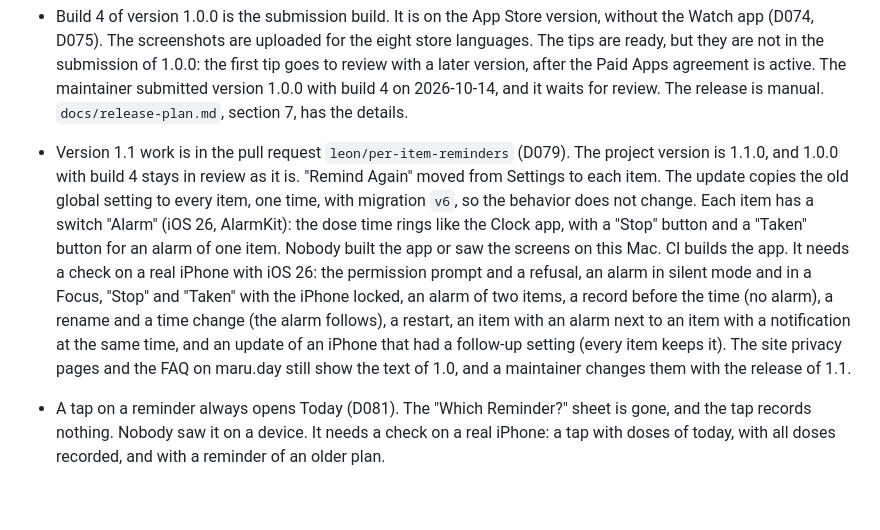
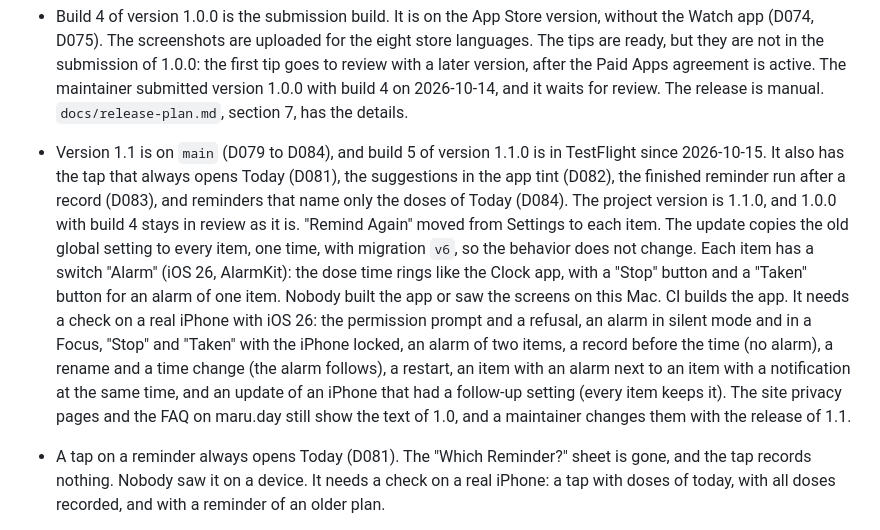
Before and after one commit to ImHangLi/maru, a Markdown page: docs/status.md, the part around one of its changes. Drawn GitHub-style; blank space fills up the shorter version.

Commit message:
Record build 5 of version 1.1.0 in TestFlight

```diff
--- a/docs/status.md
+++ b/docs/status.md
@@ -37,7 +37,7 @@ Maru was developed in a private repository before it became public. Issue number
 
 - Build 4 of version 1.0.0 is the submission build. It is on the App Store version, without the Watch app (D074, D075). The screenshots are uploaded for the eight store languages. The tips are ready, but they are not in the submission of 1.0.0: the first tip goes to review with a later version, after the Paid Apps agreement is active. The maintainer submitted version 1.0.0 with build 4 on 2026-10-14, and it waits for review. The release is manual. `docs/release-plan.md`, section 7, has the details.
 
-- Version 1.1 work is in the pull request `leon/per-item-reminders` (D079). The project version is 1.1.0, and 1.0.0 with build 4 stays in review as it is. "Remind Again" moved from Settings to each item. The update copies the old global setting to every item, one time, with migration `v6`, so the behavior does not change. Each item has a switch "Alarm" (iOS 26, AlarmKit): the dose time rings like the Clock app, with a "Stop" button and a "Taken" button for an alarm of one item. Nobody built the app or saw the screens on this Mac. CI builds the app. It needs a check on a real iPhone with iOS 26: the permission prompt and a refusal, an alarm in silent mode and in a Focus, "Stop" and "Taken" with the iPhone locked, an alarm of two items, a record before the time (no alarm), a rename and a time change (the alarm follows), a restart, an item with an alarm next to an item with a notification at the same time, and an update of an iPhone that had a follow-up setting (every item keeps it). The site privacy pages and the FAQ on maru.day still show the text of 1.0, and a maintainer changes them with the release of 1.1.
+- Version 1.1 is on `main` (D079 to D084), and build 5 of version 1.1.0 is in TestFlight since 2026-10-15. It also has the tap that always opens Today (D081), the suggestions in the app tint (D082), the finished reminder run after a record (D083), and reminders that name only the doses of Today (D084). The project version is 1.1.0, and 1.0.0 with build 4 stays in review as it is. "Remind Again" moved from Settings to each item. The update copies the old global setting to every item, one time, with migration `v6`, so the behavior does not change. Each item has a switch "Alarm" (iOS 26, AlarmKit): the dose time rings like the Clock app, with a "Stop" button and a "Taken" button for an alarm of one item. Nobody built the app or saw the screens on this Mac. CI builds the app. It needs a check on a real iPhone with iOS 26: the permission prompt and a refusal, an alarm in silent mode and in a Focus, "Stop" and "Taken" with the iPhone locked, an alarm of two items, a record before the time (no alarm), a rename and a time change (the alarm follows), a restart, an item with an alarm next to an item with a notification at the same time, and an update of an iPhone that had a follow-up setting (every item keeps it). The site privacy pages and the FAQ on maru.day still show the text of 1.0, and a maintainer changes them with the release of 1.1.
 
 - A tap on a reminder always opens Today (D081). The "Which Reminder?" sheet is gone, and the tap records nothing. Nobody saw it on a device. It needs a check on a real iPhone: a tap with doses of today, with all doses recorded, and with a reminder of an older plan.
 
```
Also changed, not shown: other parts of docs/status.md (+1 -1 lines).
